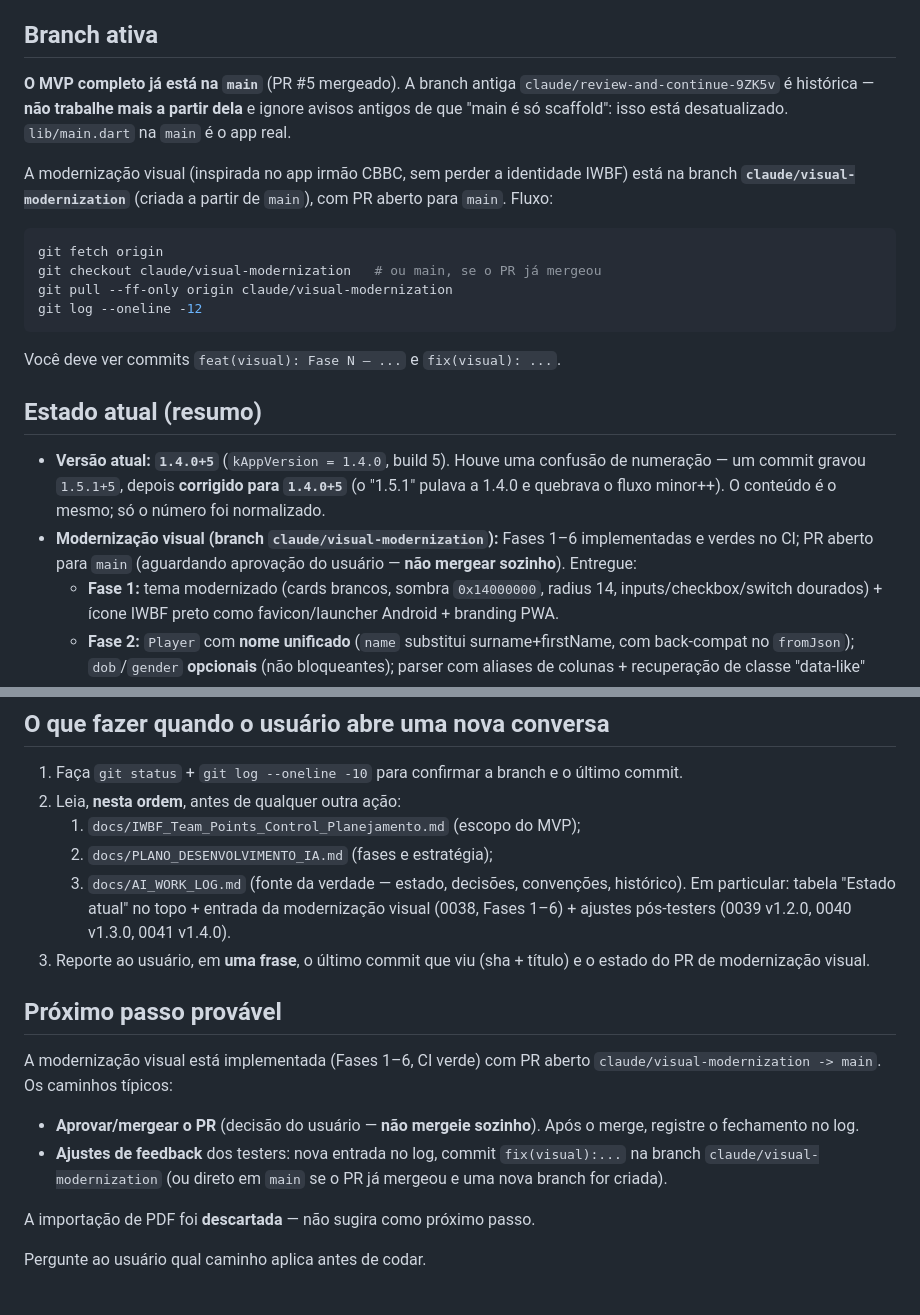
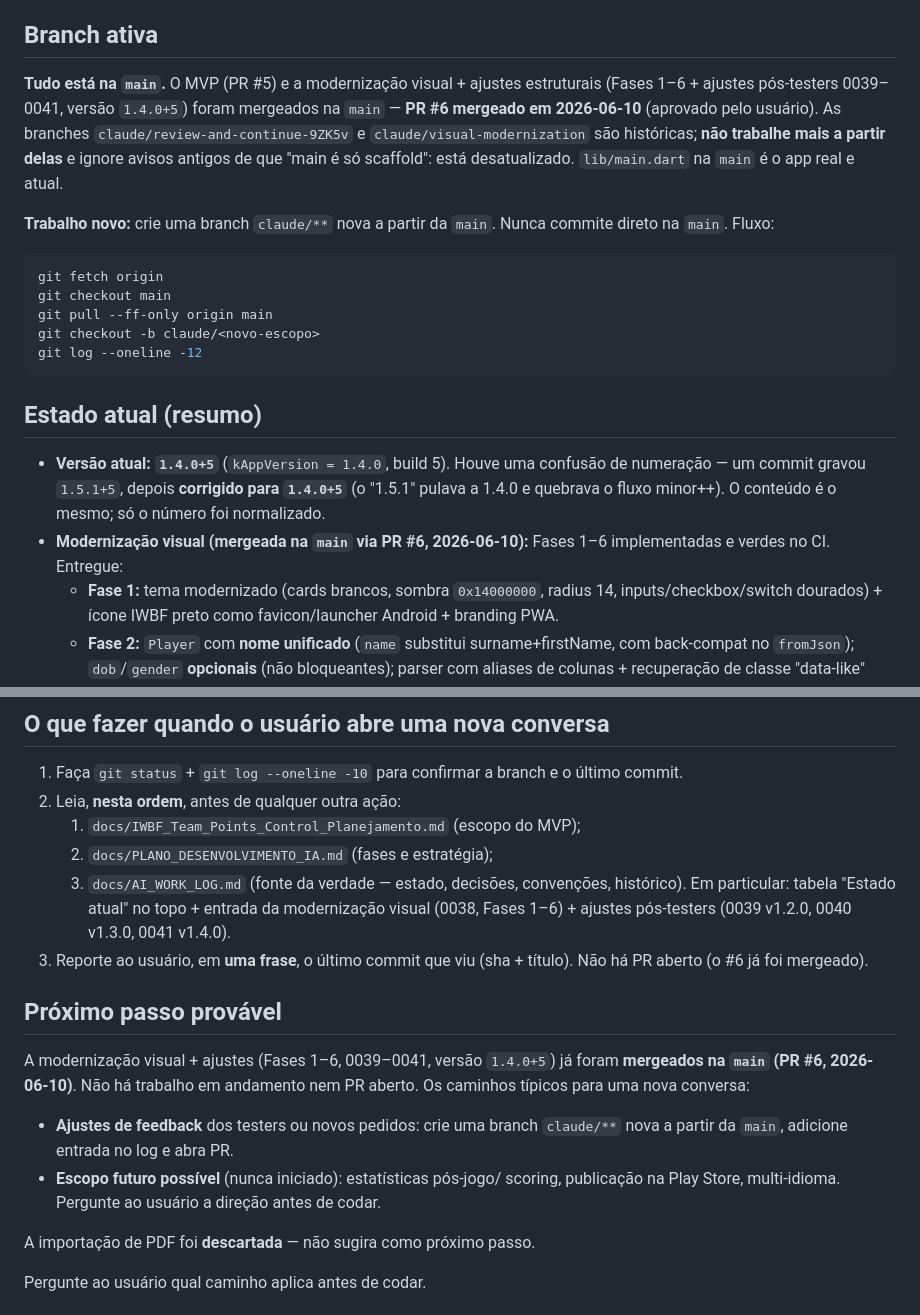
Before and after one commit to gnpazinato/IWBF-Team-Points-Control, a Markdown page: CLAUDE.md, 2 parts joined by grey strips. Rendered like a GitHub page.

````diff
--- a/CLAUDE.md
+++ b/CLAUDE.md
@@ -6,23 +6,24 @@
 
 ## Branch ativa
 
-**O MVP completo já está na `main`** (PR #5 mergeado). A branch antiga
-`claude/review-and-continue-9ZK5v` é histórica — **não trabalhe mais a
-partir dela** e ignore avisos antigos de que "main é só scaffold": isso
-está desatualizado. `lib/main.dart` na `main` é o app real.
+**Tudo está na `main`.** O MVP (PR #5) e a modernização visual + ajustes
+estruturais (Fases 1–6 + ajustes pós-testers 0039–0041, versão `1.4.0+5`)
+foram mergeados na `main` — **PR #6 mergeado em 2026-06-10** (aprovado pelo
+usuário). As branches `claude/review-and-continue-9ZK5v` e
+`claude/visual-modernization` são históricas; **não trabalhe mais a partir
+delas** e ignore avisos antigos de que "main é só scaffold": está
+desatualizado. `lib/main.dart` na `main` é o app real e atual.
 
-A modernização visual (inspirada no app irmão CBBC, sem perder a
-identidade IWBF) está na branch **`claude/visual-modernization`** (criada
-a partir de `main`), com PR aberto para `main`. Fluxo:
+**Trabalho novo:** crie uma branch `claude/**` nova a partir da `main`.
+Nunca commite direto na `main`. Fluxo:
 
 ```bash
 git fetch origin
-git checkout claude/visual-modernization   # ou main, se o PR já mergeou
-git pull --ff-only origin claude/visual-modernization
+git checkout main
+git pull --ff-only origin main
+git checkout -b claude/<novo-escopo>
 git log --oneline -12
 ```
-
-Você deve ver commits `feat(visual): Fase N — ...` e `fix(visual): ...`.
 
 ## Estado atual (resumo)
 
@@ -30,9 +31,8 @@ Você deve ver commits `feat(visual): Fase N — ...` e `fix(visual): ...`.
   uma confusão de numeração — um commit gravou `1.5.1+5`, depois
   **corrigido para `1.4.0+5`** (o "1.5.1" pulava a 1.4.0 e quebrava o
   fluxo minor++). O conteúdo é o mesmo; só o número foi normalizado.
-- **Modernização visual (branch `claude/visual-modernization`):** Fases
-  1–6 implementadas e verdes no CI; PR aberto para `main` (aguardando
-  aprovação do usuário — **não mergear sozinho**). Entregue:
+- **Modernização visual (mergeada na `main` via PR #6, 2026-06-10):** Fases
+  1–6 implementadas e verdes no CI. Entregue:
   - **Fase 1:** tema modernizado (cards brancos, sombra `0x14000000`,
     radius 14, inputs/checkbox/switch dourados) + ícone IWBF preto como
     favicon/launcher Android + branding PWA.
@@ -94,18 +94,19 @@ Você deve ver commits `feat(visual): Fase N — ...` e `fix(visual): ...`.
       topo + entrada da modernização visual (0038, Fases 1–6) + ajustes
       pós-testers (0039 v1.2.0, 0040 v1.3.0, 0041 v1.4.0).
 3. Reporte ao usuário, em **uma frase**, o último commit que viu (sha +
-   título) e o estado do PR de modernização visual.
+   título). Não há PR aberto (o #6 já foi mergeado).
 
 ## Próximo passo provável
 
-A modernização visual está implementada (Fases 1–6, CI verde) com PR
-aberto `claude/visual-modernization -> main`. Os caminhos típicos:
+A modernização visual + ajustes (Fases 1–6, 0039–0041, versão `1.4.0+5`)
+já foram **mergeados na `main` (PR #6, 2026-06-10)**. Não há trabalho em
+andamento nem PR aberto. Os caminhos típicos para uma nova conversa:
 
-- **Aprovar/mergear o PR** (decisão do usuário — **não mergeie sozinho**).
-  Após o merge, registre o fechamento no log.
-- **Ajustes de feedback** dos testers: nova entrada no log, commit
-  `fix(visual):...` na branch `claude/visual-modernization` (ou direto em
-  `main` se o PR já mergeou e uma nova branch for criada).
+- **Ajustes de feedback** dos testers ou novos pedidos: crie uma branch
+  `claude/**` nova a partir da `main`, adicione entrada no log e abra PR.
+- **Escopo futuro possível** (nunca iniciado): estatísticas pós-jogo/
+  scoring, publicação na Play Store, multi-idioma. Pergunte ao usuário a
+  direção antes de codar.
 
 A importação de PDF foi **descartada** — não sugira como próximo passo.
 
````
Also changed, not shown: docs/AI_WORK_LOG.md (+58 -15 lines).
